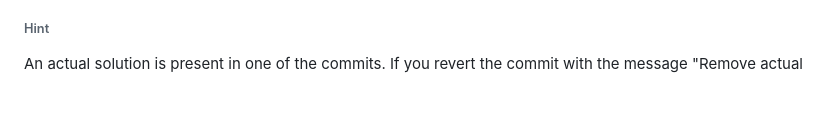
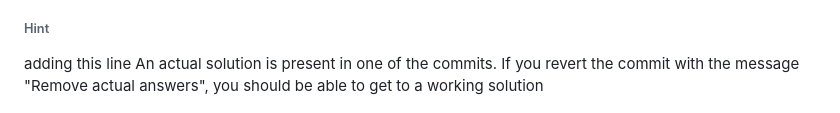
Before and after one commit to sahaj-nano/nano-demo-calculator-app, a Markdown page: README.md, the part around the change. Rendered like a GitHub page; blank space fills up the shorter version.

Commit message:
This is my sec change to README File

```diff
--- a/README.md
+++ b/README.md
@@ -85,4 +85,5 @@ In order to submit a solution, follow these steps.
 
 
 ###### Hint
+adding this line
 An actual solution is present in one of the commits. If you revert the commit with the message "Remove actual answers", you should be able to get to a working solution
```
